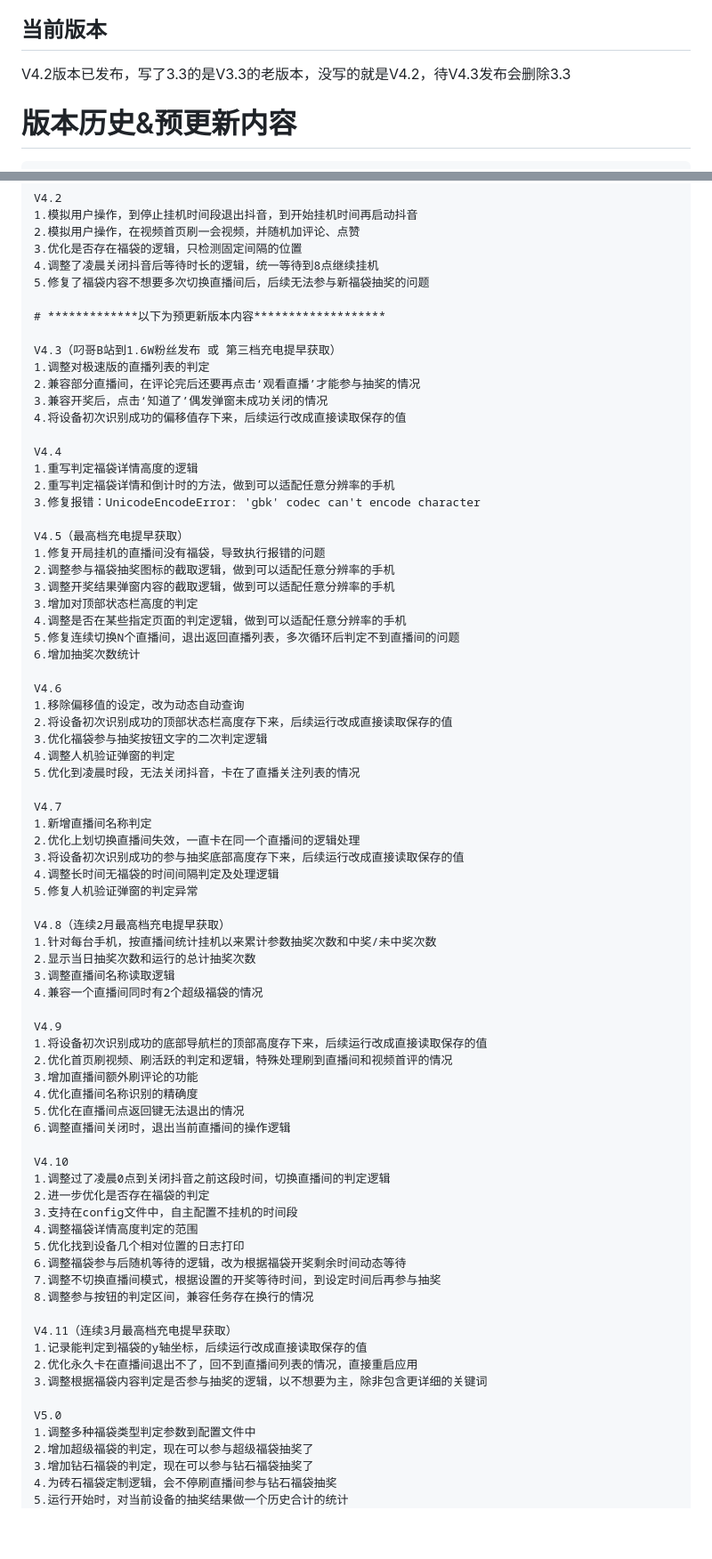
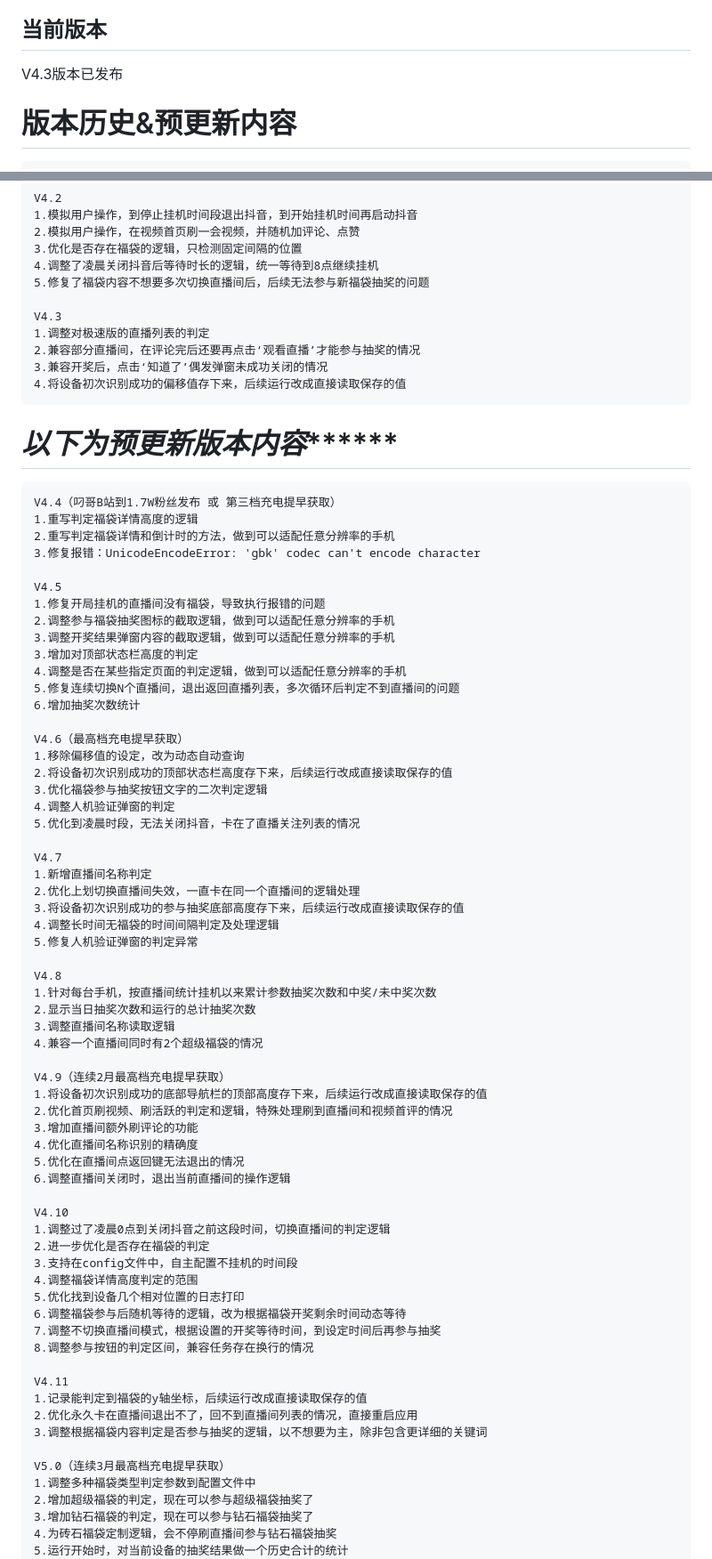
Before and after one commit to pokemonzlj/douyin_guaji, a Markdown page: README.md, 2 parts joined by grey strips. Shown at 89% size. Rendered like a GitHub page; blank space fills up the shorter version.

```diff
--- a/README.md
+++ b/README.md
@@ -19,7 +19,7 @@ pip install pillow paddlepaddle paddleocr numpy
 8.基本上大部分问题，都能从这篇文章找到答案和建议：https://www.bilibili.com/opus/1104972369516036117
 
 ## 当前版本
-V4.2版本已发布，写了3.3的是V3.3的老版本，没写的就是V4.2，待V4.3发布会删除3.3
+V4.3版本已发布
 
 # 版本历史&预更新内容
     V1.0
@@ -153,20 +153,20 @@ V4.2版本已发布，写了3.3的是V3.3的老版本，没写的就是V4.2，
     4.调整了凌晨关闭抖音后等待时长的逻辑，统一等待到8点继续挂机
     5.修复了福袋内容不想要多次切换直播间后，后续无法参与新福袋抽奖的问题
 
-    # *************以下为预更新版本内容*******************
-
-    V4.3（叼哥B站到1.6W粉丝发布 或 第三档充电提早获取）
+    V4.3
     1.调整对极速版的直播列表的判定
     2.兼容部分直播间，在评论完后还要再点击‘观看直播’才能参与抽奖的情况
     3.兼容开奖后，点击‘知道了’偶发弹窗未成功关闭的情况
     4.将设备初次识别成功的偏移值存下来，后续运行改成直接读取保存的值
 
-    V4.4
+# *************以下为预更新版本内容*******************
+
+    V4.4（叼哥B站到1.7W粉丝发布 或 第三档充电提早获取）
     1.重写判定福袋详情高度的逻辑
     2.重写判定福袋详情和倒计时的方法，做到可以适配任意分辨率的手机
     3.修复报错：UnicodeEncodeError: 'gbk' codec can't encode character
 
-    V4.5（最高档充电提早获取）
+    V4.5
     1.修复开局挂机的直播间没有福袋，导致执行报错的问题
     2.调整参与福袋抽奖图标的截取逻辑，做到可以适配任意分辨率的手机
     3.调整开奖结果弹窗内容的截取逻辑，做到可以适配任意分辨率的手机
@@ -175,7 +175,7 @@ V4.2版本已发布，写了3.3的是V3.3的老版本，没写的就是V4.2，
     5.修复连续切换N个直播间，退出返回直播列表，多次循环后判定不到直播间的问题
     6.增加抽奖次数统计
 
-    V4.6
+    V4.6（最高档充电提早获取）
     1.移除偏移值的设定，改为动态自动查询
     2.将设备初次识别成功的顶部状态栏高度存下来，后续运行改成直接读取保存的值
     3.优化福袋参与抽奖按钮文字的二次判定逻辑
@@ -189,13 +189,13 @@ V4.2版本已发布，写了3.3的是V3.3的老版本，没写的就是V4.2，
     4.调整长时间无福袋的时间间隔判定及处理逻辑
     5.修复人机验证弹窗的判定异常
 
-    V4.8（连续2月最高档充电提早获取）
+    V4.8
     1.针对每台手机，按直播间统计挂机以来累计参数抽奖次数和中奖/未中奖次数
     2.显示当日抽奖次数和运行的总计抽奖次数
     3.调整直播间名称读取逻辑
     4.兼容一个直播间同时有2个超级福袋的情况
 
-    V4.9
+    V4.9（连续2月最高档充电提早获取）
     1.将设备初次识别成功的底部导航栏的顶部高度存下来，后续运行改成直接读取保存的值
     2.优化首页刷视频、刷活跃的判定和逻辑，特殊处理刷到直播间和视频首评的情况
     3.增加直播间额外刷评论的功能
@@ -213,12 +213,12 @@ V4.2版本已发布，写了3.3的是V3.3的老版本，没写的就是V4.2，
     7.调整不切换直播间模式，根据设置的开奖等待时间，到设定时间后再参与抽奖
     8.调整参与按钮的判定区间，兼容任务存在换行的情况
 
-    V4.11（连续3月最高档充电提早获取）
+    V4.11
     1.记录能判定到福袋的y轴坐标，后续运行改成直接读取保存的值
     2.优化永久卡在直播间退出不了，回不到直播间列表的情况，直接重启应用
     3.调整根据福袋内容判定是否参与抽奖的逻辑，以不想要为主，除非包含更详细的关键词
 
-    V5.0
+    V5.0（连续3月最高档充电提早获取）
     1.调整多种福袋类型判定参数到配置文件中
     2.增加超级福袋的判定，现在可以参与超级福袋抽奖了
     3.增加钻石福袋的判定，现在可以参与钻石福袋抽奖了
```
